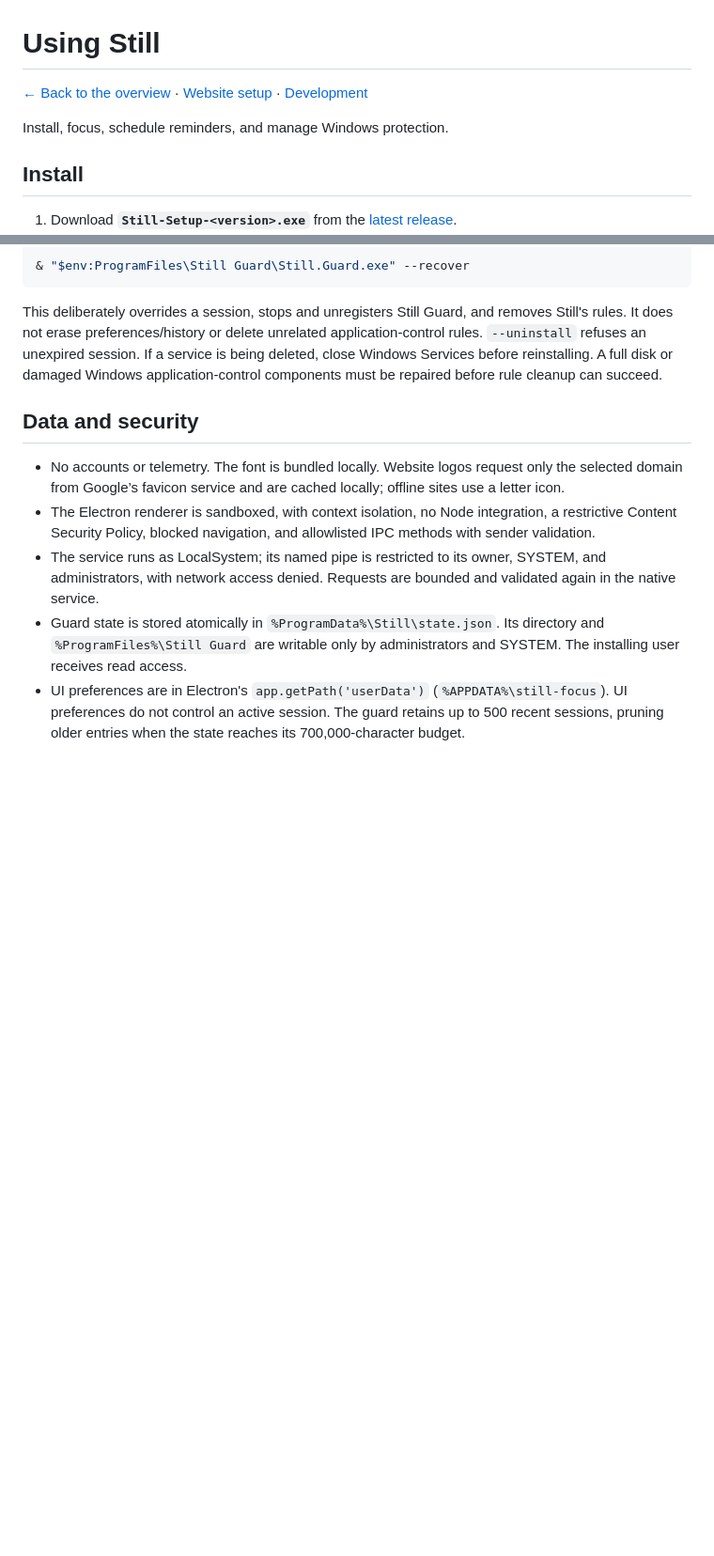
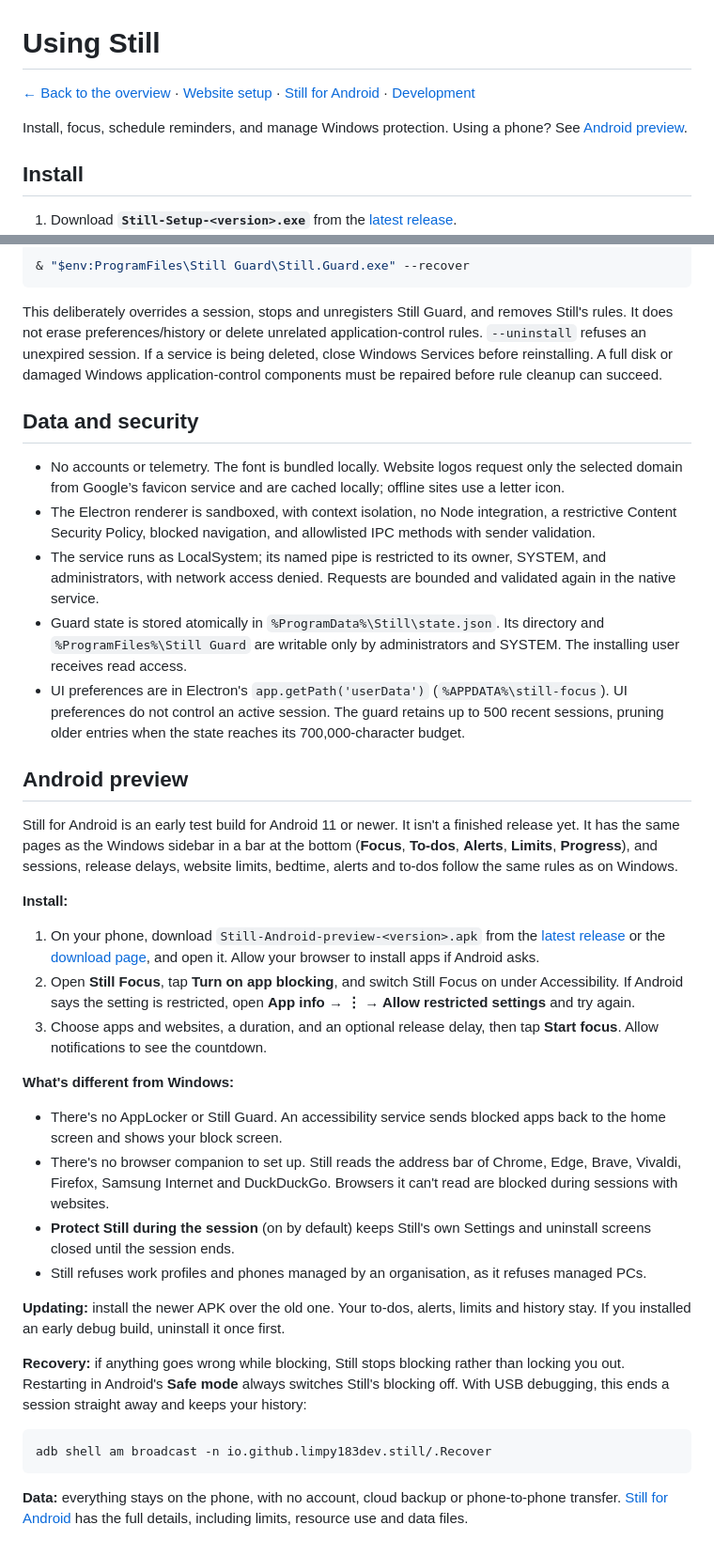
Before and after one commit to limpy183-dev/Still, a Markdown page: docs/user-guide.md, 2 parts joined by grey strips. Shown at 94% size. Rendered like a GitHub page; blank space fills up the shorter version.

Commit message:
User guide: add the Android preview
Co-Authored-By: Claude Opus 5.5 <noreply@anthropic.com>

````diff
--- a/docs/user-guide.md
+++ b/docs/user-guide.md
@@ -1,8 +1,8 @@
 # Using Still
 
-[← Back to the overview](../README.md) · [Website setup](website-blocking.md) · [Development](development.md)
+[← Back to the overview](../README.md) · [Website setup](website-blocking.md) · [Still for Android](android.md) · [Development](development.md)
 
-Install, focus, schedule reminders, and manage Windows protection.
+Install, focus, schedule reminders, and manage Windows protection. Using a phone? See [Android preview](#android-preview).
 
 ## Install
 
@@ -84,3 +84,30 @@ This deliberately overrides a session, stops and unregisters Still Guard, and re
 - The service runs as LocalSystem; its named pipe is restricted to its owner, SYSTEM, and administrators, with network access denied. Requests are bounded and validated again in the native service.
 - Guard state is stored atomically in `%ProgramData%\Still\state.json`. Its directory and `%ProgramFiles%\Still Guard` are writable only by administrators and SYSTEM. The installing user receives read access.
 - UI preferences are in Electron's `app.getPath('userData')` (`%APPDATA%\still-focus`). UI preferences do not control an active session. The guard retains up to 500 recent sessions, pruning older entries when the state reaches its 700,000-character budget.
+
+## Android preview
+
+Still for Android is an early test build for Android 11 or newer. It isn't a finished release yet. It has the same pages as the Windows sidebar in a bar at the bottom (**Focus**, **To-dos**, **Alerts**, **Limits**, **Progress**), and sessions, release delays, website limits, bedtime, alerts and to-dos follow the same rules as on Windows.
+
+**Install:**
+
+1. On your phone, download `Still-Android-preview-<version>.apk` from the [latest release](https://github.com/limpy183-dev/Still/releases/latest) or the [download page](https://stillfocus.fyi/download#android), and open it. Allow your browser to install apps if Android asks.
+2. Open **Still Focus**, tap **Turn on app blocking**, and switch Still Focus on under Accessibility. If Android says the setting is restricted, open **App info → ⋮ → Allow restricted settings** and try again.
+3. Choose apps and websites, a duration, and an optional release delay, then tap **Start focus**. Allow notifications to see the countdown.
+
+**What's different from Windows:**
+
+- There's no AppLocker or Still Guard. An accessibility service sends blocked apps back to the home screen and shows your block screen.
+- There's no browser companion to set up. Still reads the address bar of Chrome, Edge, Brave, Vivaldi, Firefox, Samsung Internet and DuckDuckGo. Browsers it can't read are blocked during sessions with websites.
+- **Protect Still during the session** (on by default) keeps Still's own Settings and uninstall screens closed until the session ends.
+- Still refuses work profiles and phones managed by an organisation, as it refuses managed PCs.
+
+**Updating:** install the newer APK over the old one. Your to-dos, alerts, limits and history stay. If you installed an early debug build, uninstall it once first.
+
+**Recovery:** if anything goes wrong while blocking, Still stops blocking rather than locking you out. Restarting in Android's **Safe mode** always switches Still's blocking off. With USB debugging, this ends a session straight away and keeps your history:
+
+```bash
+adb shell am broadcast -n io.github.limpy183dev.still/.Recover
+```
+
+**Data:** everything stays on the phone, with no account, cloud backup or phone-to-phone transfer. [Still for Android](android.md) has the full details, including limits, resource use and data files.
````
